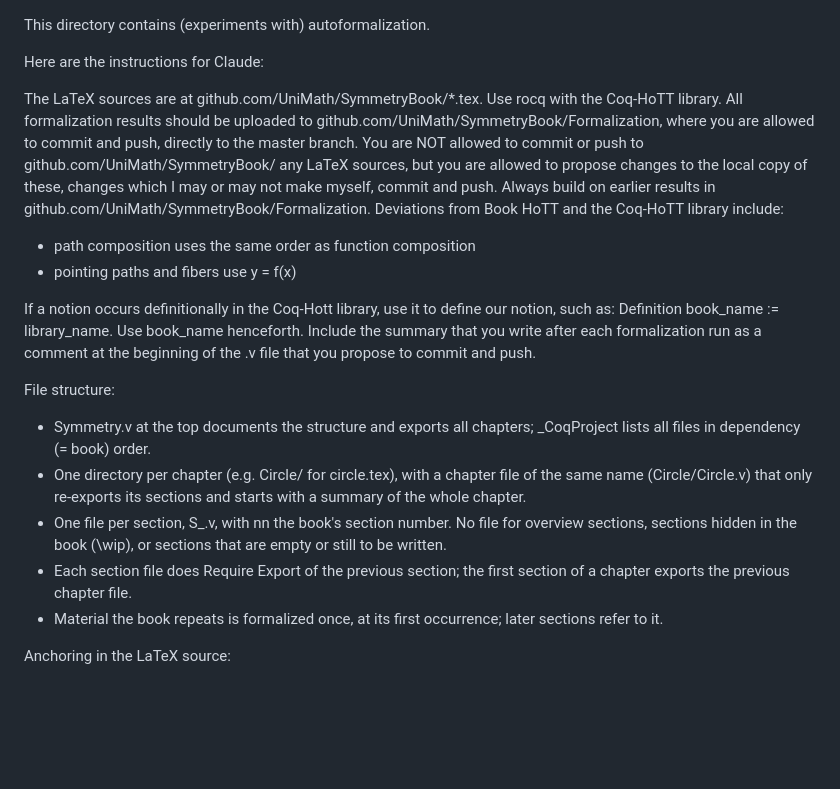
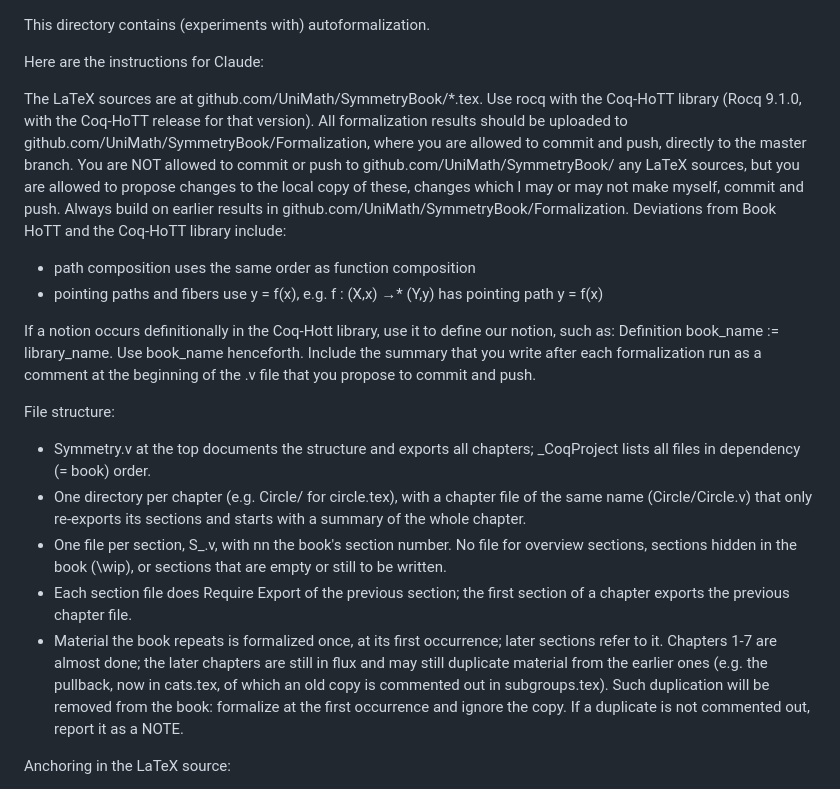
Before and after one commit to UniMath/SymmetryBook, a Markdown page: Formalization/README.md, the part around the change. GitHub-like rendering; blank space fills up the shorter version.

Commit message:
README: Rocq version, pointing-path example, duplicated material
- Rocq 9.1.0 with the matching Coq-HoTT release.
- Example f : (X,x) →* (Y,y) with pointing path y = f(x).
- Chapters 8 and later may still duplicate earlier material (e.g. the
  pullback); formalize at the first occurrence, ignore the copy.

Co-Authored-By: Claude Opus 5.5 <noreply@anthropic.com>

```diff
--- a/Formalization/README.md
+++ b/Formalization/README.md
@@ -3,7 +3,8 @@ This directory contains (experiments with) autoformalization.
 Here are the instructions for Claude:
 
 The LaTeX sources are at github.com/UniMath/SymmetryBook/*.tex.
-Use rocq with the Coq-HoTT library.
+Use rocq with the Coq-HoTT library (Rocq 9.1.0, with the Coq-HoTT
+release for that version).
 All formalization results should be uploaded to
 github.com/UniMath/SymmetryBook/Formalization, where you are allowed to commit and
 push, directly to the master branch.
@@ -13,7 +14,8 @@ changes which I may or may not make myself, commit and push.
 Always build on earlier results in github.com/UniMath/SymmetryBook/Formalization.
 Deviations from Book HoTT and the Coq-HoTT library include:
 - path composition uses the same order as function composition
-- pointing paths and fibers use y = f(x)
+- pointing paths and fibers use y = f(x), e.g. f : (X,x) →* (Y,y) has
+  pointing path y = f(x)
 
 If a notion occurs definitionally in the Coq-Hott library, use it to define our notion,
 such as: Definition book_name := library_name. Use book_name henceforth.
@@ -32,7 +34,12 @@ File structure:
 - Each section file does Require Export of the previous section; the first
   section of a chapter exports the previous chapter file.
 - Material the book repeats is formalized once, at its first occurrence;
-  later sections refer to it.
+  later sections refer to it.  Chapters 1-7 are almost done; the later
+  chapters are still in flux and may still duplicate material from the
+  earlier ones (e.g. the pullback, now in cats.tex, of which an old copy
+  is commented out in subgroups.tex).  Such duplication will be removed
+  from the book: formalize at the first occurrence and ignore the copy.
+  If a duplicate is not commented out, report it as a NOTE.
 
 Anchoring in the LaTeX source:
 - The labels of the LaTeX source (\label{...}) are the anchor points of the
```
